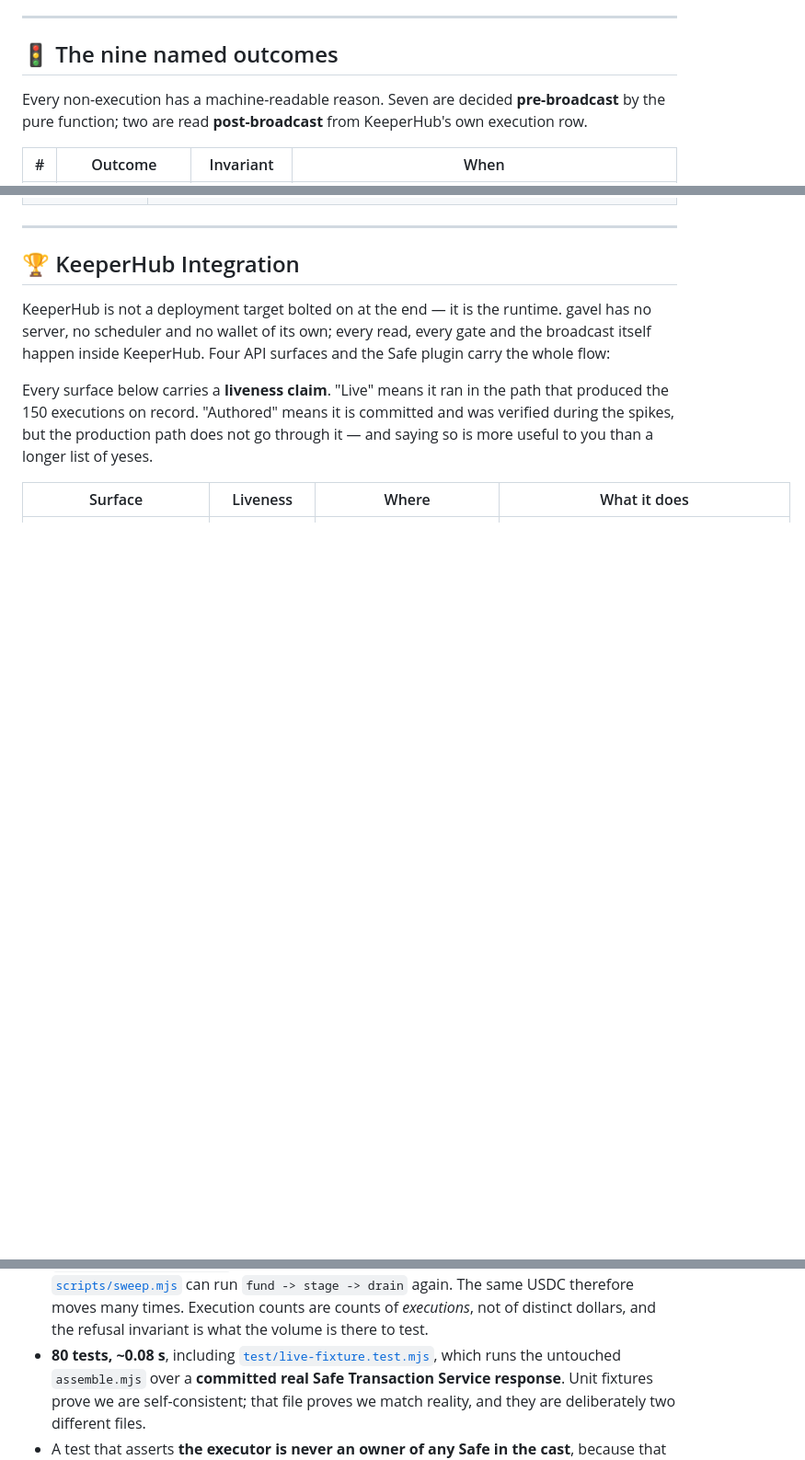
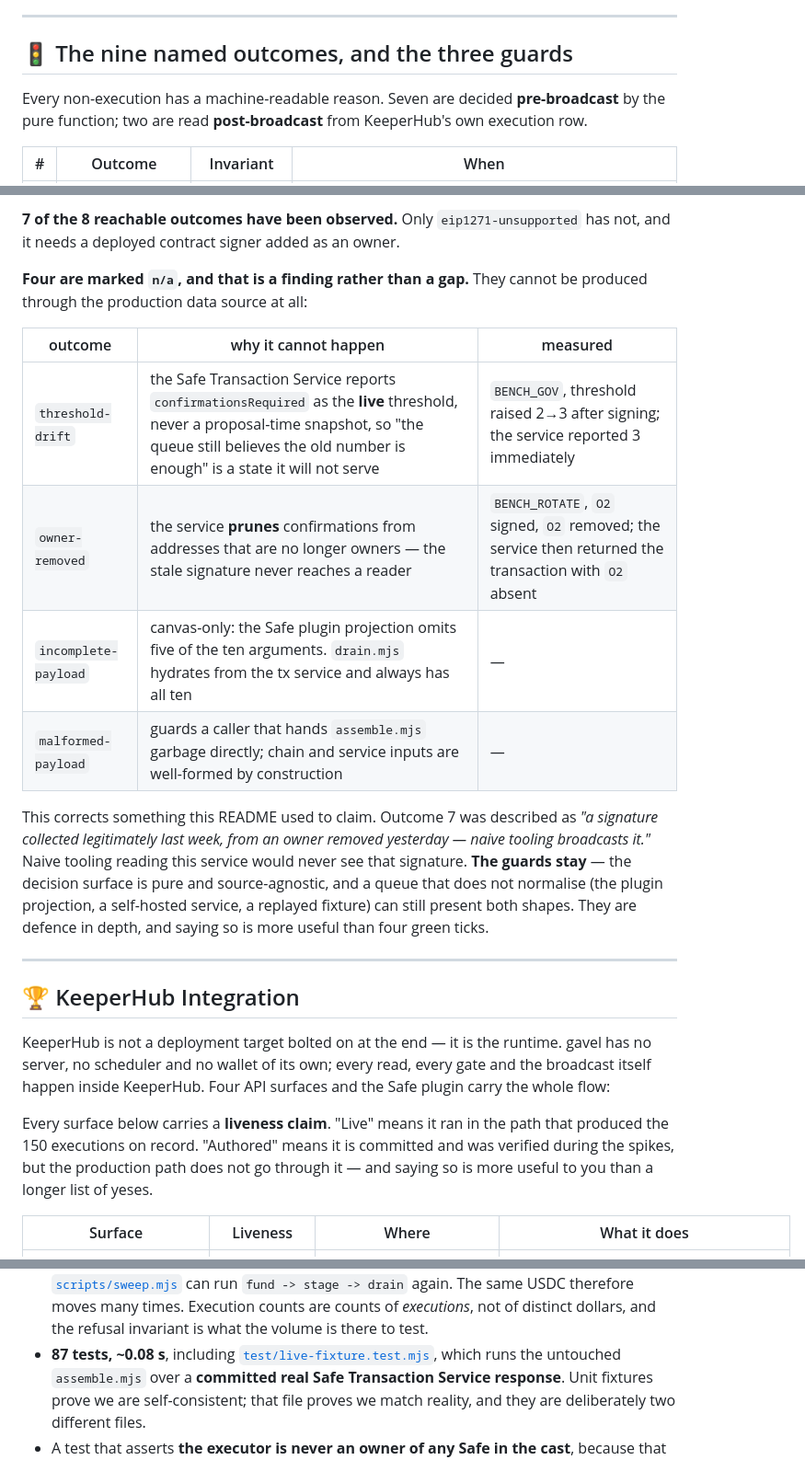
Before and after one commit to edycutjong/gavel, a Markdown page: README.md, 3 parts joined by grey strips. Shown at 92% size. GitHub-like rendering; blank space fills up the shorter version.

```diff
--- a/README.md
+++ b/README.md
@@ -111,7 +111,7 @@ the middle box — a pure function that turns a queue plus three on-chain reads
 
 ---
 
-## 🚦 The nine named outcomes
+## 🚦 The nine named outcomes, and the three guards
 
 Every non-execution has a machine-readable reason. Seven are decided **pre-broadcast** by the pure
 function; two are read **post-broadcast** from KeeperHub's own execution row.
@@ -138,3 +165,22 @@ behaviour is "never fires" must still not fall through to execution:
+**7 of the 8 reachable outcomes have been observed.** Only `eip1271-unsupported` has not, and it
+needs a deployed contract signer added as an owner.
+
+**Four are marked `n/a`, and that is a finding rather than a gap.** They cannot be produced through
+the production data source at all:
+
+| outcome | why it cannot happen | measured |
+|---|---|---|
+| `threshold-drift` | the Safe Transaction Service reports `confirmationsRequired` as the **live** threshold, never a proposal-time snapshot, so "the queue still believes the old number is enough" is a state it will not serve | `BENCH_GOV`, threshold raised 2→3 after signing; the service reported 3 immediately |
+| `owner-removed` | the service **prunes** confirmations from addresses that are no longer owners — the stale signature never reaches a reader | `BENCH_ROTATE`, `O2` signed, `O2` removed; the service then returned the transaction with `O2` absent |
+| `incomplete-payload` | canvas-only: the Safe plugin projection omits five of the ten arguments. `drain.mjs` hydrates from the tx service and always has all ten | — |
+| `malformed-payload` | guards a caller that hands `assemble.mjs` garbage directly; chain and service inputs are well-formed by construction | — |
+
+This corrects something this README used to claim. Outcome 7 was described as *"a signature
+collected legitimately last week, from an owner removed yesterday — naive tooling broadcasts it."*
+Naive tooling reading this service would never see that signature. **The guards stay** — the
+decision surface is pure and source-agnostic, and a queue that does not normalise (the plugin
+projection, a self-hosted service, a replayed fixture) can still present both shapes. They are
+defence in depth, and saying so is more useful than four green ticks.
 
 ---
 
@@ -245,7 +291,7 @@ Also standing up:
   `fund -> stage -> drain` again. The same USDC therefore moves many times. Execution counts are
   counts of *executions*, not of distinct dollars, and the refusal invariant is what the volume is
   there to test.
-- **80 tests, ~0.08 s**, including [`test/live-fixture.test.mjs`](test/live-fixture.test.mjs), which
+- **87 tests, ~0.08 s**, including [`test/live-fixture.test.mjs`](test/live-fixture.test.mjs), which
   runs the untouched `assemble.mjs` over a **committed real Safe Transaction Service response**. Unit
   fixtures prove we are self-consistent; that file proves we match reality, and they are deliberately
   two different files.
```
Also changed, not shown: other parts of README.md (+35 -5 lines).
